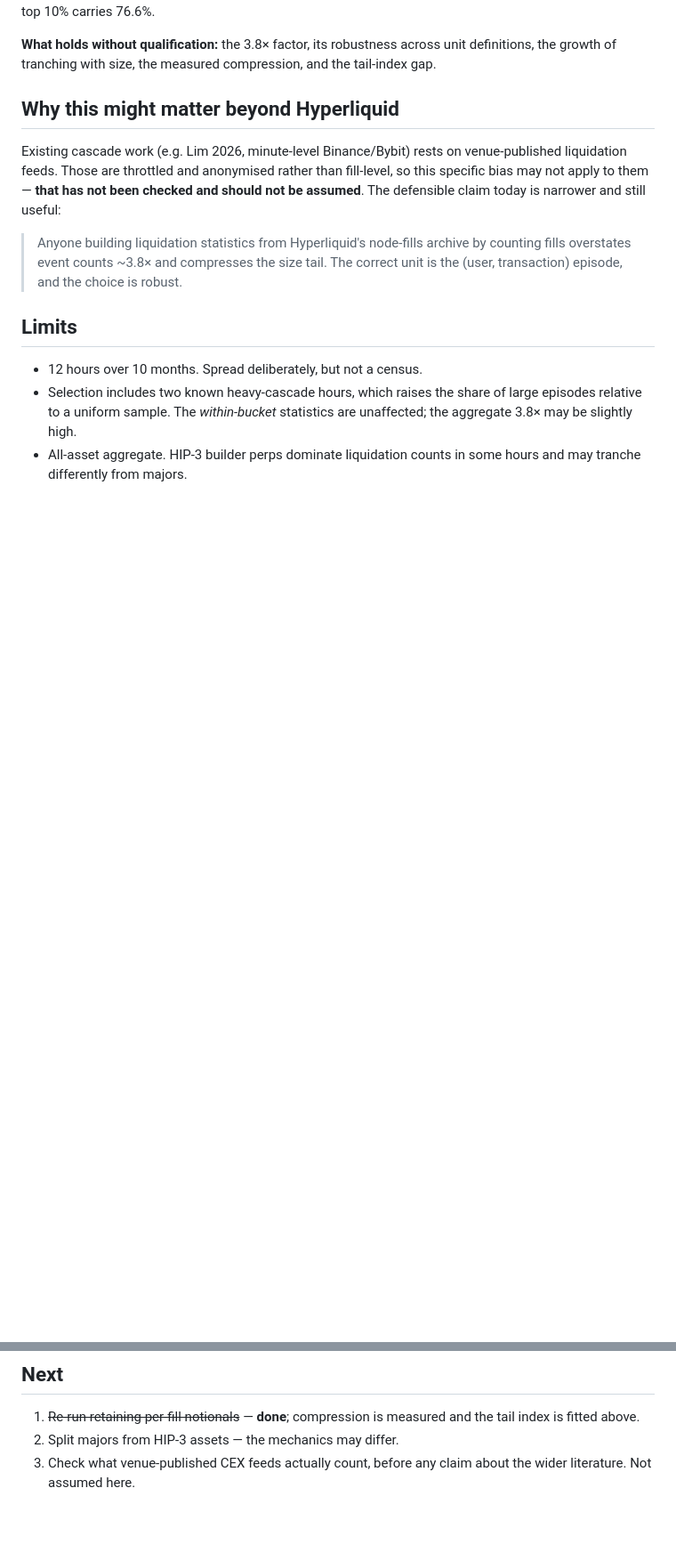
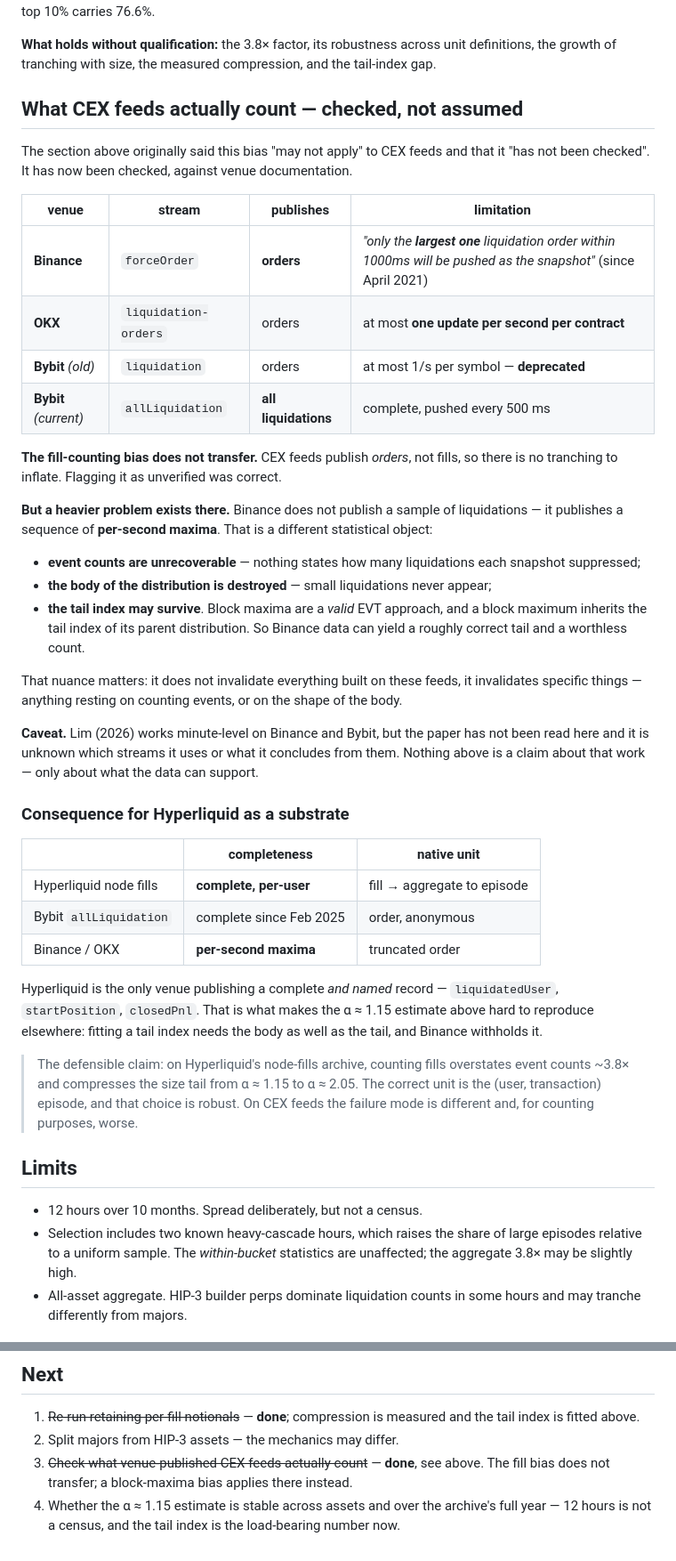
Before and after one commit to QuasareumGroup/hyperliquid-microstructure, a Markdown page: experiments/EXP-016-liquidation-overcounting.md, 2 parts joined by grey strips. Shown at 89% size. Drawn GitHub-style; blank space fills up the shorter version.

Commit message:
docs: EXP-016 — CEX feeds checked; the fill bias does not transfer, a worse one applies
EXP-016 flagged that the fill-counting bias "may not apply" to CEX feeds and
that this "has not been checked". Checked now, against venue documentation.

  Binance  forceOrder         orders   "only the LARGEST one liquidation order
                                        within 1000ms will be pushed as the
                                        snapshot" (since April 2021)
  OKX      liquidation-orders orders   at most one update per second per contract
  Bybit    liquidation        orders   at most 1/s per symbol, DEPRECATED
  Bybit    allLiquidation     all      complete, pushed every 500ms

The fill bias does not transfer: CEX feeds publish orders, not fills, so there
is no tranching to inflate. Flagging it as unverified was right.

A heavier problem exists there instead. Binance does not publish a sample of
liquidations, it publishes a sequence of per-second maxima -- a different
statistical object. Event counts are unrecoverable since nothing states how
many liquidations each snapshot suppressed, and the body of the distribution
is destroyed since small liquidations never appear. The tail index may
survive: block maxima are a valid EVT approach and inherit the parent tail
index, so the data can yield a roughly correct tail alongside a worthless
count. That nuance matters -- it invalidates specific things, not everything.

Caveat kept explicit: Lim (2026) works minute-level on Binance and Bybit but
the paper has not been read here, and nothing above is a claim about it, only
about what the data can support.

Consequence: Hyperliquid is the only venue publishing a complete AND named
record -- liquidatedUser, startPosition, closedPnl. Bybit has been complete
since Feb 2025 but stays anonymous and order-level. That is what makes the
alpha ~1.15 estimate hard to reproduce elsewhere: fitting a tail index needs
the body as well as the tail, and Binance withholds it.

Co-Authored-By: Claude Opus 5 <noreply@anthropic.com>

```diff
--- a/experiments/EXP-016-liquidation-overcounting.md
+++ b/experiments/EXP-016-liquidation-overcounting.md
@@ -97,16 +97,54 @@ carries 61.8%, the top 10% carries 76.6%.
 **What holds without qualification:** the 3.8× factor, its robustness across unit definitions,
 the growth of tranching with size, the measured compression, and the tail-index gap.
 
-## Why this might matter beyond Hyperliquid
+## What CEX feeds actually count — checked, not assumed
 
-Existing cascade work (e.g. Lim 2026, minute-level Binance/Bybit) rests on venue-published
-liquidation feeds. Those are throttled and anonymised rather than fill-level, so this specific
-bias may not apply to them — **that has not been checked and should not be assumed**. The
-defensible claim today is narrower and still useful:
+The section above originally said this bias "may not apply" to CEX feeds and that it "has not
+been checked". It has now been checked, against venue documentation.
 
-> Anyone building liquidation statistics from Hyperliquid's node-fills archive by counting fills
-> overstates event counts ~3.8× and compresses the size tail. The correct unit is the
-> (user, transaction) episode, and the choice is robust.
+| venue | stream | publishes | limitation |
+|---|---|---|---|
+| **Binance** | `forceOrder` | **orders** | *"only the **largest one** liquidation order within 1000ms will be pushed as the snapshot"* (since April 2021) |
+| **OKX** | `liquidation-orders` | orders | at most **one update per second per contract** |
+| **Bybit** *(old)* | `liquidation` | orders | at most 1/s per symbol — **deprecated** |
+| **Bybit** *(current)* | `allLiquidation` | **all liquidations** | complete, pushed every 500 ms |
+
+**The fill-counting bias does not transfer.** CEX feeds publish *orders*, not fills, so there is
+no tranching to inflate. Flagging it as unverified was correct.
+
+**But a heavier problem exists there.** Binance does not publish a sample of liquidations — it
+publishes a sequence of **per-second maxima**. That is a different statistical object:
+
+- **event counts are unrecoverable** — nothing states how many liquidations each snapshot
+  suppressed;
+- **the body of the distribution is destroyed** — small liquidations never appear;
+- **the tail index may survive**. Block maxima are a *valid* EVT approach, and a block maximum
+  inherits the tail index of its parent distribution. So Binance data can yield a roughly
+  correct tail and a worthless count.
+
+That nuance matters: it does not invalidate everything built on these feeds, it invalidates
+specific things — anything resting on counting events, or on the shape of the body.
+
+**Caveat.** Lim (2026) works minute-level on Binance and Bybit, but the paper has not been read
+here and it is unknown which streams it uses or what it concludes from them. Nothing above is a
+claim about that work — only about what the data can support.
+
+### Consequence for Hyperliquid as a substrate
+
+| | completeness | native unit |
+|---|---|---|
+| Hyperliquid node fills | **complete, per-user** | fill → aggregate to episode |
+| Bybit `allLiquidation` | complete since Feb 2025 | order, anonymous |
+| Binance / OKX | **per-second maxima** | truncated order |
+
+Hyperliquid is the only venue publishing a complete *and named* record — `liquidatedUser`,
+`startPosition`, `closedPnl`. That is what makes the α ≈ 1.15 estimate above hard to reproduce
+elsewhere: fitting a tail index needs the body as well as the tail, and Binance withholds it.
+
+> The defensible claim: on Hyperliquid's node-fills archive, counting fills overstates event
+> counts ~3.8× and compresses the size tail from α ≈ 1.15 to α ≈ 2.05. The correct unit is the
+> (user, transaction) episode, and that choice is robust. On CEX feeds the failure mode is
+> different and, for counting purposes, worse.
 
 ## Limits
 
@@ -122,5 +160,7 @@ defensible claim today is narrower and still useful:
 1. ~~Re-run retaining per-fill notionals~~ — **done**; compression is measured and the tail
    index is fitted above.
 2. Split majors from HIP-3 assets — the mechanics may differ.
-3. Check what venue-published CEX feeds actually count, before any claim about the wider
-   literature. Not assumed here.
+3. ~~Check what venue-published CEX feeds actually count~~ — **done**, see above. The fill
+   bias does not transfer; a block-maxima bias applies there instead.
+4. Whether the α ≈ 1.15 estimate is stable across assets and over the archive's full year —
+   12 hours is not a census, and the tail index is the load-bearing number now.
```
